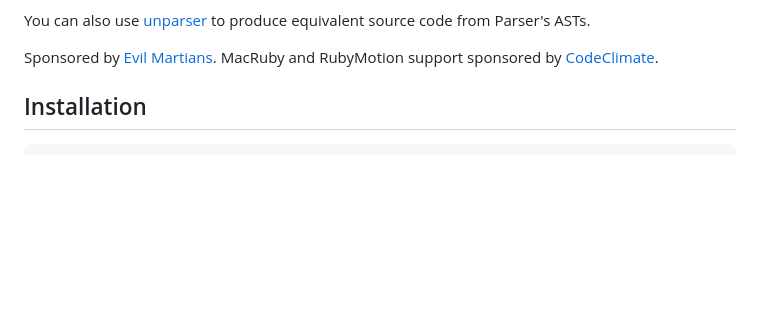
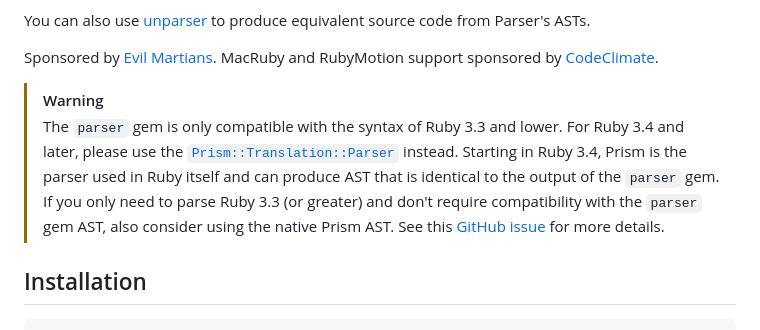
Before and after one commit to whitequark/parser, a Markdown page: README.md, the part around the change. Rendered like a GitHub page; blank space fills up the shorter version.

Commit message:
Document the current state of the project in the readme (#1069)

```diff
--- a/README.md
+++ b/README.md
@@ -12,6 +12,11 @@ equivalent source code from Parser's ASTs.
 
 Sponsored by [Evil Martians](http://evilmartians.com).
 MacRuby and RubyMotion support sponsored by [CodeClimate](http://codeclimate.com).
+
+> [!WARNING]
+> The `parser` gem is only compatible with the syntax of Ruby 3.3 and lower. For Ruby 3.4 and later, please use the [`Prism::Translation::Parser`](https://github.com/ruby/prism/blob/main/docs/parser_translation.md) instead.
+> Starting in Ruby 3.4, Prism is the parser used in Ruby itself and can produce AST that is identical to the output of the `parser` gem. If you only need to parse Ruby 3.3 (or greater) and don't require compatibility with the `parser` gem AST, also consider using the native Prism AST.
+> See this [GitHub issue](https://github.com/whitequark/parser/issues/1046) for more details.
 
 ## Installation
 
```
